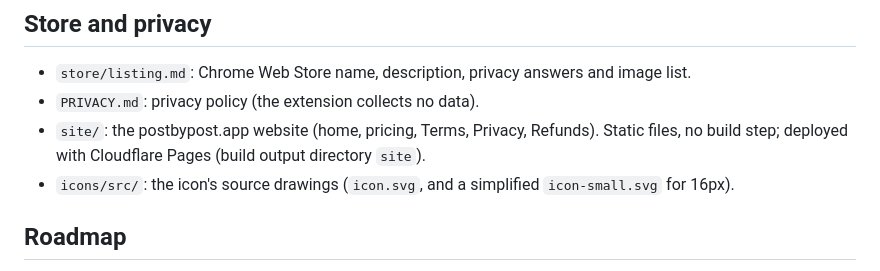
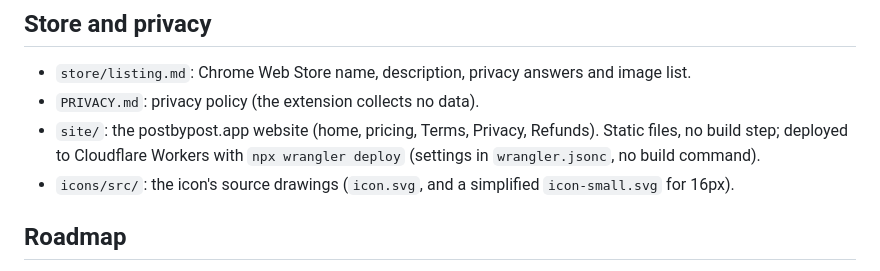
Before and after one commit to gordo007/post-by-post, a Markdown page: README.md, the part around the change. Drawn GitHub-style.

Commit message:
README: website deploys to Cloudflare Workers via wrangler
Co-Authored-By: Claude Opus 5.5 <noreply@anthropic.com>
Claude-Session: https://claude.ai/code/session_01U4krVUfg3k1cpiaNLeVshg

```diff
--- a/README.md
+++ b/README.md
@@ -82,7 +82,7 @@ markup and snapping stops working, update those selectors.
 
 - `store/listing.md`: Chrome Web Store name, description, privacy answers and image list.
 - `PRIVACY.md`: privacy policy (the extension collects no data).
-- `site/`: the postbypost.app website (home, pricing, Terms, Privacy, Refunds). Static files, no build step; deployed with Cloudflare Pages (build output directory `site`).
+- `site/`: the postbypost.app website (home, pricing, Terms, Privacy, Refunds). Static files, no build step; deployed to Cloudflare Workers with `npx wrangler deploy` (settings in `wrangler.jsonc`, no build command).
 - `icons/src/`: the icon's source drawings (`icon.svg`, and a simplified `icon-small.svg` for 16px).
 
 ## Roadmap
```
